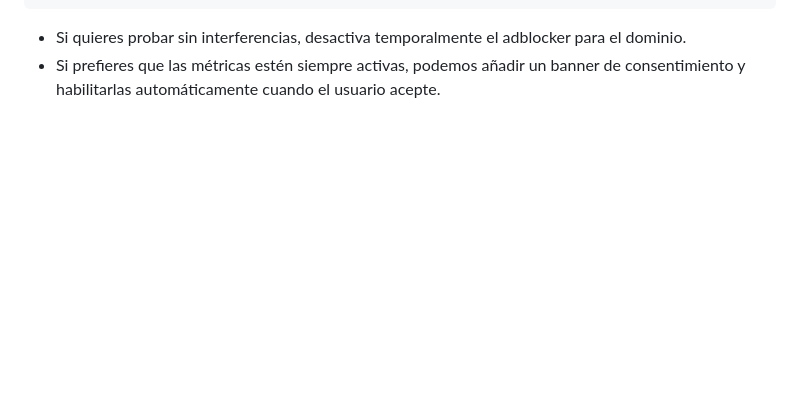
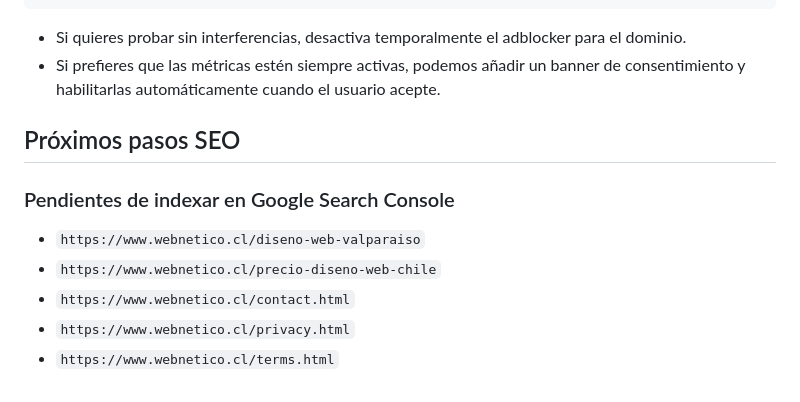
Before and after one commit to FranzMuhlhauser/webnetico, a Markdown page: README.md, the part around the change. Rendered like a GitHub page; blank space fills up the shorter version.

Commit message:
docs: add SEO pending indexing section to README

```diff
--- a/README.md
+++ b/README.md
@@ -95,3 +95,13 @@ window.enableInsights && window.enableInsights();
 
 - Si quieres probar sin interferencias, desactiva temporalmente el adblocker para el dominio.
 - Si prefieres que las métricas estén siempre activas, podemos añadir un banner de consentimiento y habilitarlas automáticamente cuando el usuario acepte.
+
+## Próximos pasos SEO
+
+### Pendientes de indexar en Google Search Console
+
+- `https://www.webnetico.cl/diseno-web-valparaiso`
+- `https://www.webnetico.cl/precio-diseno-web-chile`
+- `https://www.webnetico.cl/contact.html`
+- `https://www.webnetico.cl/privacy.html`
+- `https://www.webnetico.cl/terms.html`
```
